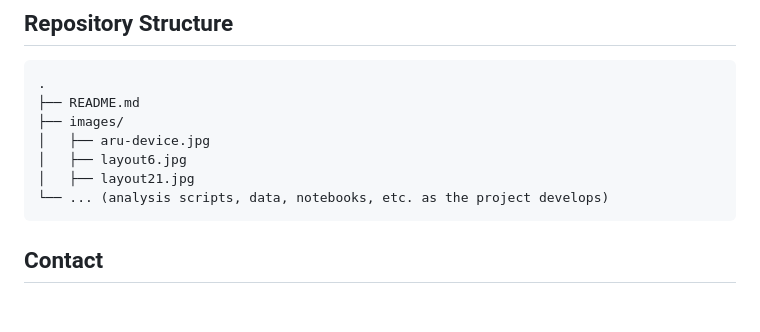
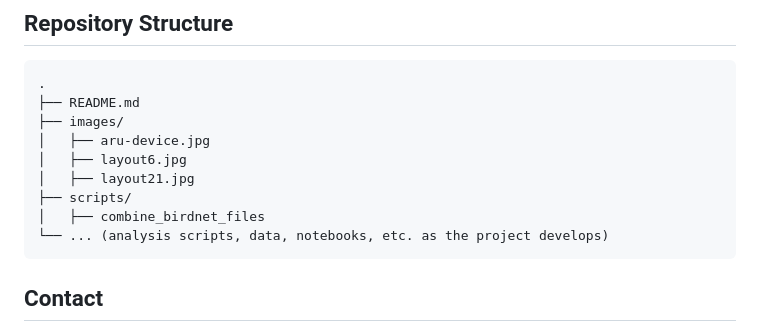
Before and after one commit to eleanor-h43/BIOL3X07-Ecology_Project3, a Markdown page: README.md, the part around the change. GitHub-like rendering; blank space fills up the shorter version.

````diff
--- a/README.md
+++ b/README.md
@@ -135,6 +135,8 @@ You will **NOT** use all of these — select **2 or 3 datasets** based on your p
 │   ├── aru-device.jpg
 │   ├── layout6.jpg
 │   ├── layout21.jpg
+├── scripts/
+│   ├── combine_birdnet_files
 └── ... (analysis scripts, data, notebooks, etc. as the project develops)
 ```
 
````
